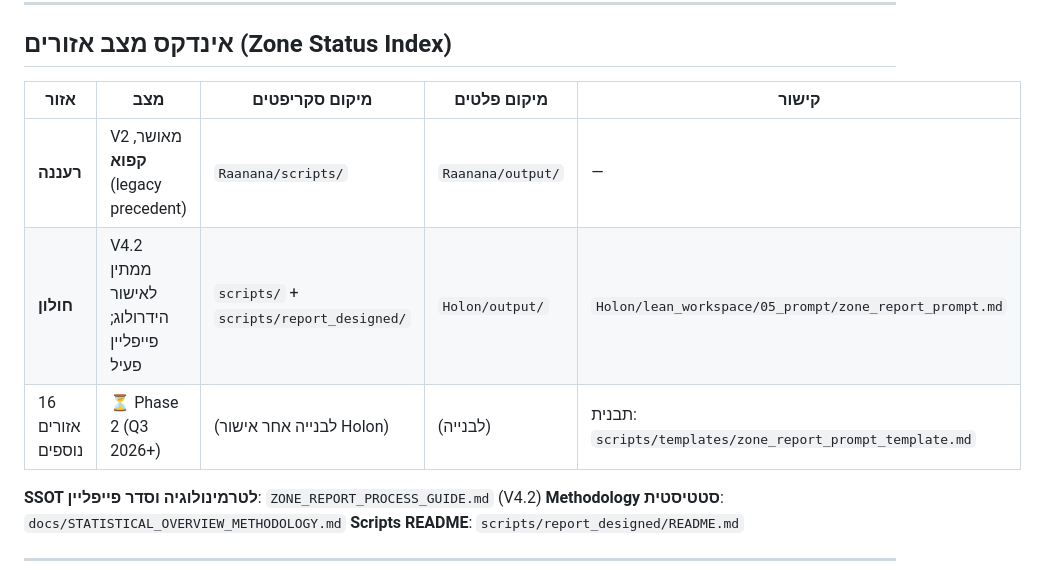
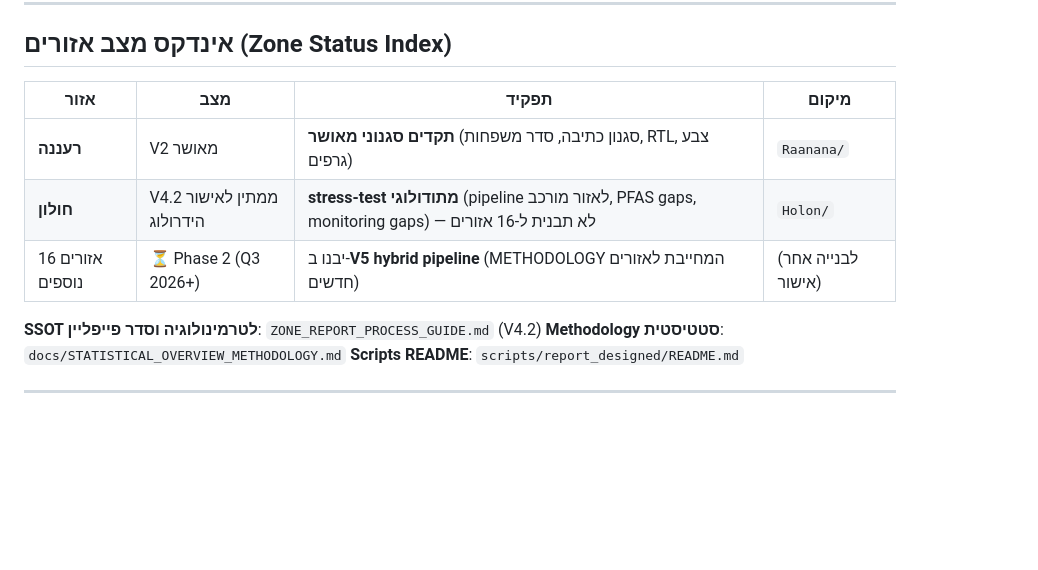
Before and after one commit to haimk-max/Industrial-Areas-Report, a Markdown page: CLAUDE.md, the part around one of its changes. Drawn GitHub-style; blank space fills up the shorter version.

```diff
--- a/CLAUDE.md
+++ b/CLAUDE.md
@@ -11,11 +11,11 @@
 
 ## אינדקס מצב אזורים (Zone Status Index)
 
-| אזור | מצב | מיקום סקריפטים | מיקום פלטים | קישור |
-|------|-----|----------------|--------------|-------|
-| **רעננה** | V2 מאושר, **קפוא** (legacy precedent) | `Raanana/scripts/` | `Raanana/output/` | — |
-| **חולון** | V4.2 ממתין לאישור הידרולוג; פייפליין פעיל | `scripts/` + `scripts/report_designed/` | `Holon/output/` | `Holon/lean_workspace/05_prompt/zone_report_prompt.md` |
-| 16 אזורים נוספים | ⏳ Phase 2 (Q3 2026+) | (לבנייה אחר אישור Holon) | (לבנייה) | תבנית: `scripts/templates/zone_report_prompt_template.md` |
+| אזור | מצב | תפקיד | מיקום |
+|------|-----|--------|--------|
+| **רעננה** | V2 מאושר | **תקדים סגנוני מאושר** (סגנון כתיבה, סדר משפחות, RTL, צבע גרפים) | `Raanana/` |
+| **חולון** | V4.2 ממתין לאישור הידרולוג | **stress-test מתודולוגי** (pipeline לאזור מורכב, PFAS gaps, monitoring gaps) — לא תבנית ל-16 אזורים | `Holon/` |
+| 16 אזורים נוספים | ⏳ Phase 2 (Q3 2026+) | יבנו ב-**V5 hybrid pipeline** (METHODOLOGY המחייבת לאזורים חדשים) | (לבנייה אחר אישור) |
 
 **SSOT לטרמינולוגיה וסדר פייפליין**: `ZONE_REPORT_PROCESS_GUIDE.md` (V4.2)
 **Methodology סטטיסטית**: `docs/STATISTICAL_OVERVIEW_METHODOLOGY.md`
```
Also changed, not shown: other parts of CLAUDE.md (+21 -9 lines).
